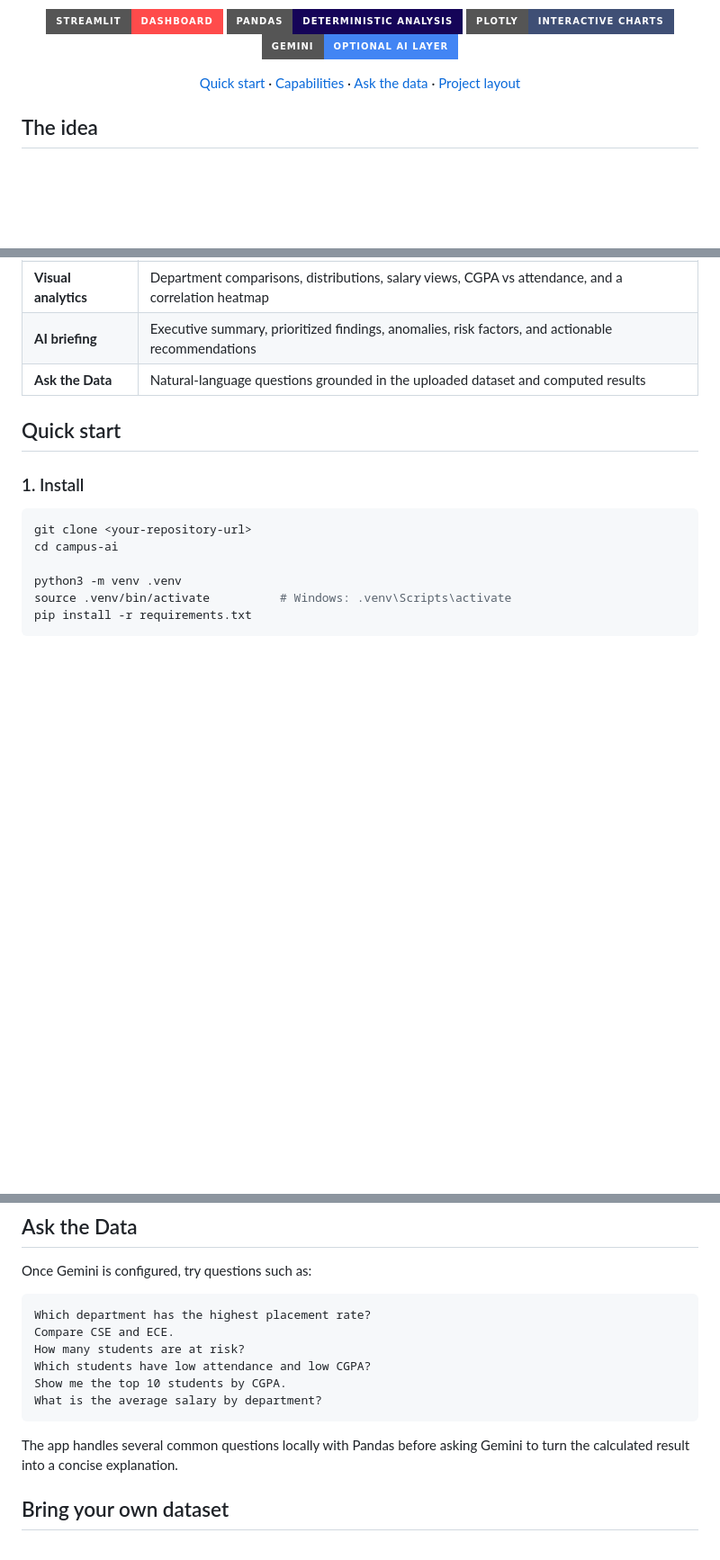
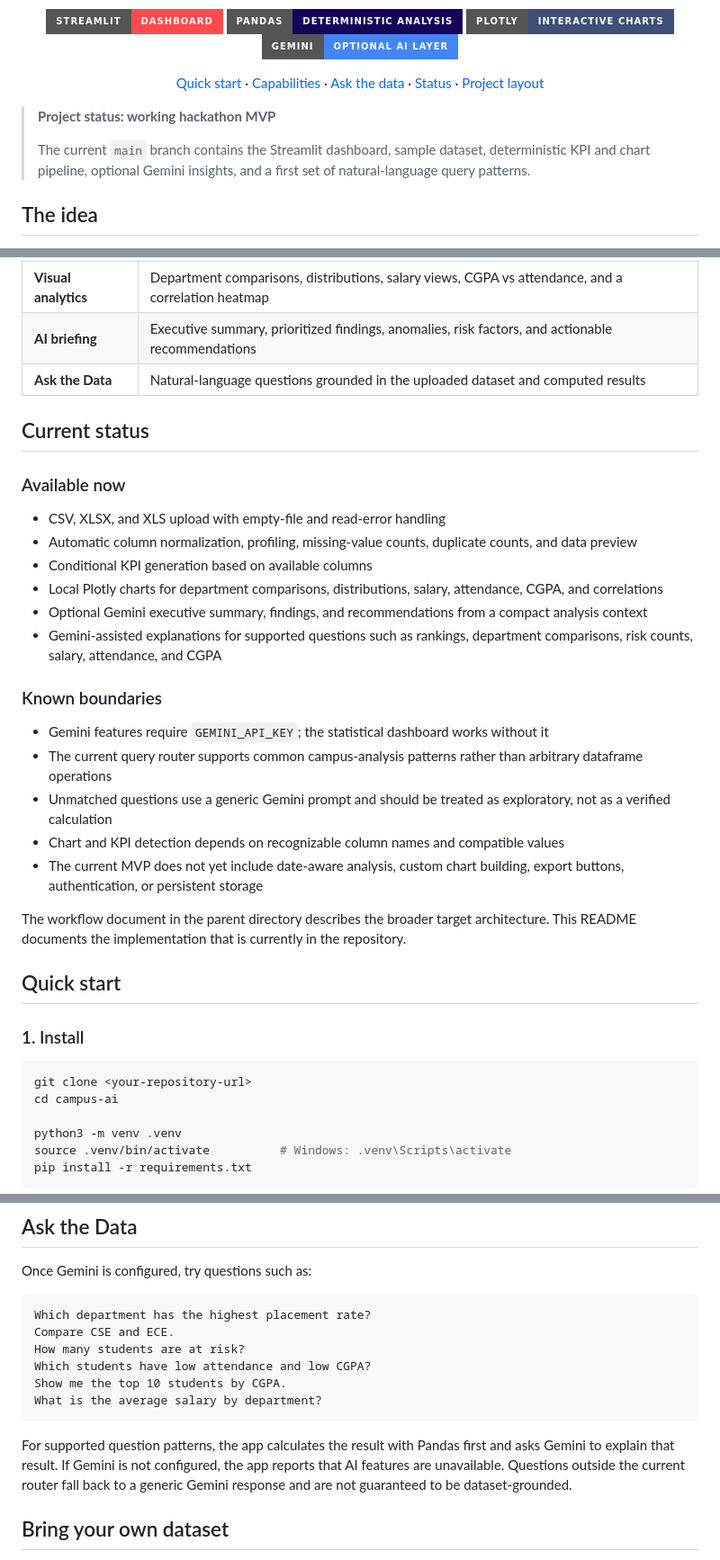
Before and after one commit to agni-007/TCS-hackathon, a Markdown page: campus-ai/README.md, 3 parts joined by grey strips. Shown at 90% size. Drawn GitHub-style; badges without logos; blank space fills up the shorter version.

Commit message:
Document current MVP status

````diff
--- a/campus-ai/README.md
+++ b/campus-ai/README.md
@@ -16,8 +16,13 @@
 	<a href="#quick-start">Quick start</a> ·
 	<a href="#what-it-does">Capabilities</a> ·
 	<a href="#ask-the-data">Ask the data</a> ·
+	<a href="#current-status">Status</a> ·
 	<a href="#project-layout">Project layout</a>
 </p>
+
+> **Project status: working hackathon MVP**
+>
+> The current `main` branch contains the Streamlit dashboard, sample dataset, deterministic KPI and chart pipeline, optional Gemini insights, and a first set of natural-language query patterns.
 
 ## The idea
 
@@ -38,6 +43,27 @@ Campus teams already have the data. The hard part is finding the few patterns th
 | **Visual analytics** | Department comparisons, distributions, salary views, CGPA vs attendance, and a correlation heatmap |
 | **AI briefing** | Executive summary, prioritized findings, anomalies, risk factors, and actionable recommendations |
 | **Ask the Data** | Natural-language questions grounded in the uploaded dataset and computed results |
+
+## Current status
+
+### Available now
+
+- CSV, XLSX, and XLS upload with empty-file and read-error handling
+- Automatic column normalization, profiling, missing-value counts, duplicate counts, and data preview
+- Conditional KPI generation based on available columns
+- Local Plotly charts for department comparisons, distributions, salary, attendance, CGPA, and correlations
+- Optional Gemini executive summary, findings, and recommendations from a compact analysis context
+- Gemini-assisted explanations for supported questions such as rankings, department comparisons, risk counts, salary, attendance, and CGPA
+
+### Known boundaries
+
+- Gemini features require `GEMINI_API_KEY`; the statistical dashboard works without it
+- The current query router supports common campus-analysis patterns rather than arbitrary dataframe operations
+- Unmatched questions use a generic Gemini prompt and should be treated as exploratory, not as a verified calculation
+- Chart and KPI detection depends on recognizable column names and compatible values
+- The current MVP does not yet include date-aware analysis, custom chart building, export buttons, authentication, or persistent storage
+
+The workflow document in the parent directory describes the broader target architecture. This README documents the implementation that is currently in the repository.
 
 ## Quick start
 
@@ -89,7 +115,7 @@ Show me the top 10 students by CGPA.
 What is the average salary by department?
 ```
 
-The app handles several common questions locally with Pandas before asking Gemini to turn the calculated result into a concise explanation.
+For supported question patterns, the app calculates the result with Pandas first and asks Gemini to explain that result. If Gemini is not configured, the app reports that AI features are unavailable. Questions outside the current router fall back to a generic Gemini response and are not guaranteed to be dataset-grounded.
 
 ## Bring your own dataset
 
````
Also changed, not shown: other parts of campus-ai/README.md (+5 -1 lines).
